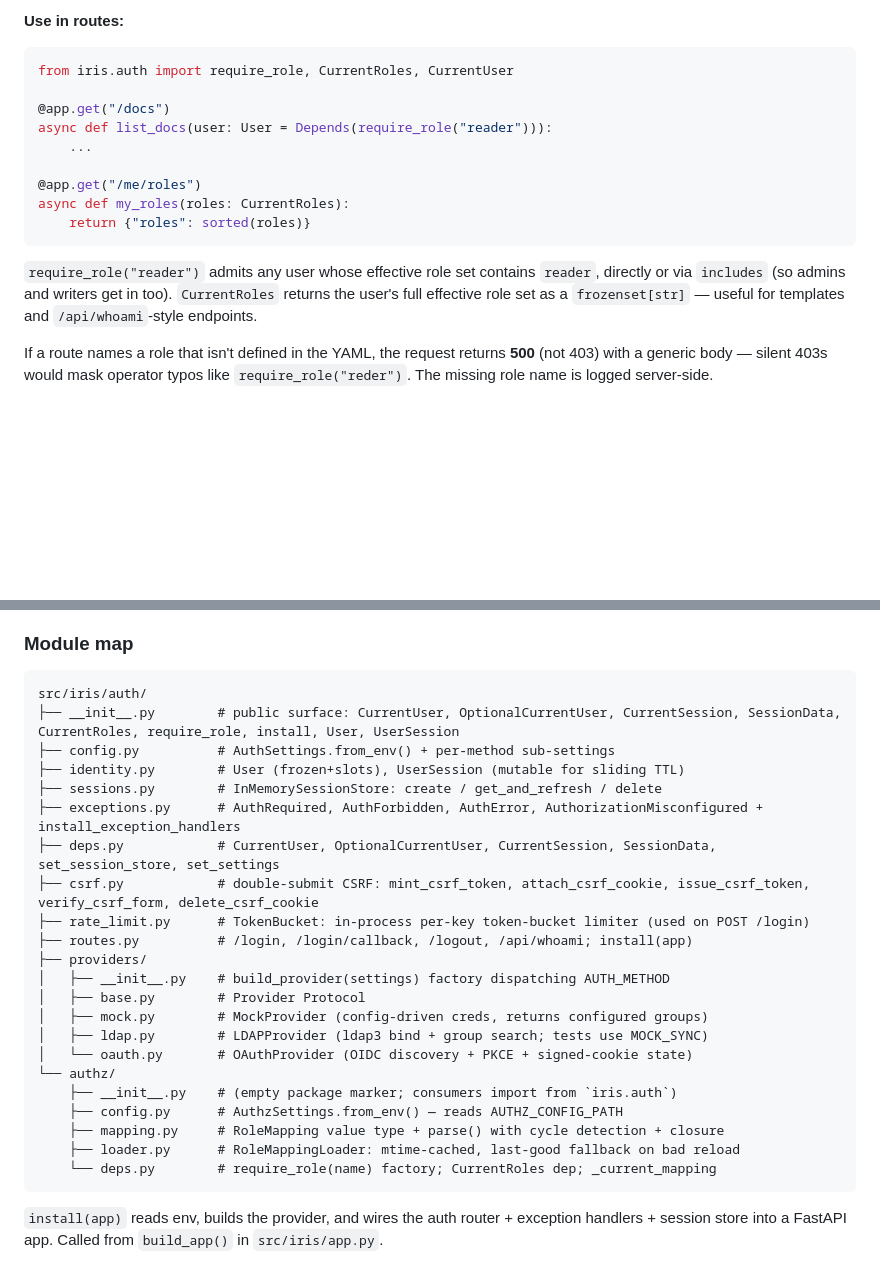
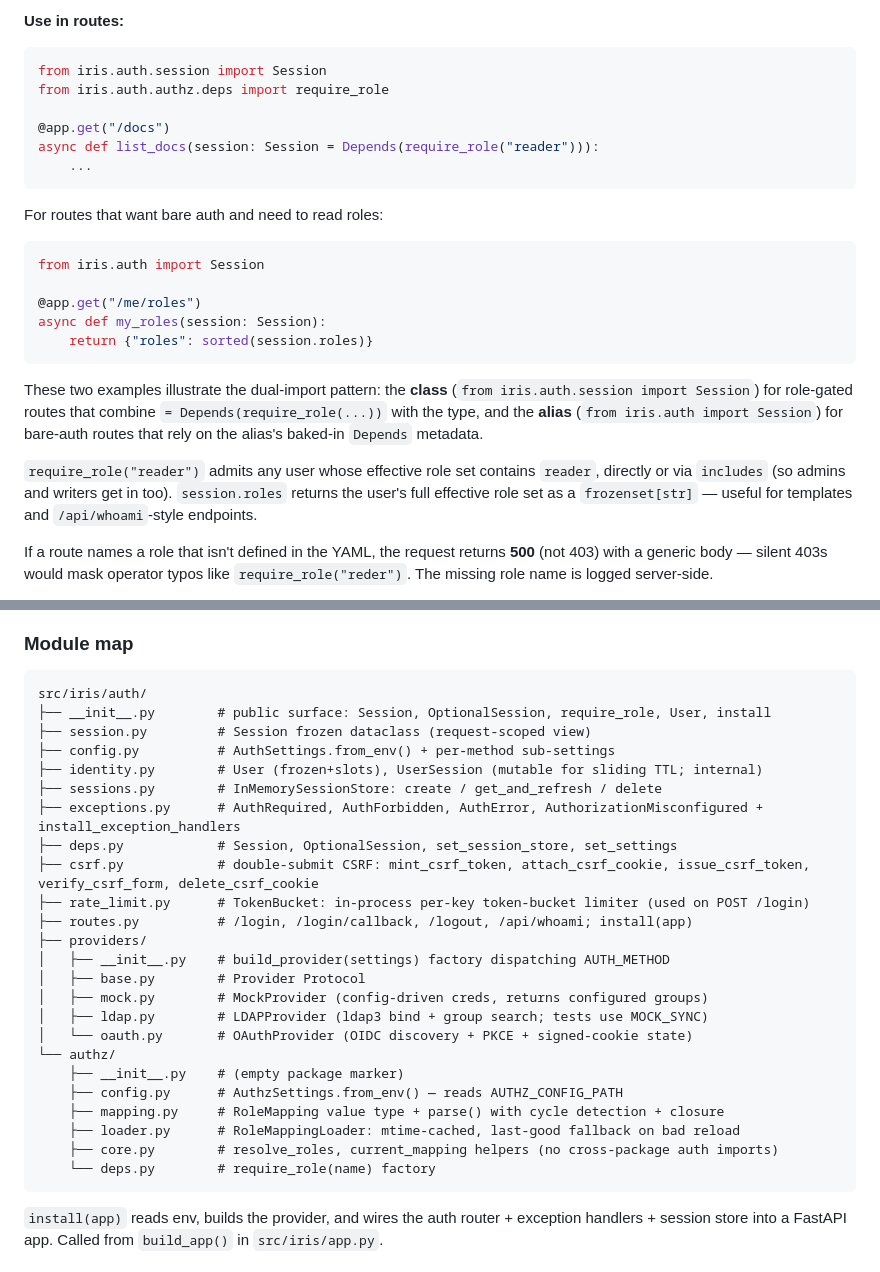
Before and after one commit to adsalais/iris, a Markdown page: CLAUDE.md, 2 parts joined by grey strips. Rendered like a GitHub page; blank space fills up the shorter version.

````diff
--- a/CLAUDE.md
+++ b/CLAUDE.md
@@ -164,18 +181,27 @@ Validation rules (enforced at load, fail-loud with line numbers):
 **Use in routes:**
 
 ```python
-from iris.auth import require_role, CurrentRoles, CurrentUser
+from iris.auth.session import Session
+from iris.auth.authz.deps import require_role
 
 @app.get("/docs")
-async def list_docs(user: User = Depends(require_role("reader"))):
+async def list_docs(session: Session = Depends(require_role("reader"))):
     ...
+```
+
+For routes that want bare auth and need to read roles:
+
+```python
+from iris.auth import Session
 
 @app.get("/me/roles")
-async def my_roles(roles: CurrentRoles):
-    return {"roles": sorted(roles)}
+async def my_roles(session: Session):
+    return {"roles": sorted(session.roles)}
 ```
 
-`require_role("reader")` admits any user whose effective role set contains `reader`, directly or via `includes` (so admins and writers get in too). `CurrentRoles` returns the user's full effective role set as a `frozenset[str]` — useful for templates and `/api/whoami`-style endpoints.
+These two examples illustrate the dual-import pattern: the **class** (`from iris.auth.session import Session`) for role-gated routes that combine `= Depends(require_role(...))` with the type, and the **alias** (`from iris.auth import Session`) for bare-auth routes that rely on the alias's baked-in `Depends` metadata.
+
+`require_role("reader")` admits any user whose effective role set contains `reader`, directly or via `includes` (so admins and writers get in too). `session.roles` returns the user's full effective role set as a `frozenset[str]` — useful for templates and `/api/whoami`-style endpoints.
 
 If a route names a role that isn't defined in the YAML, the request returns **500** (not 403) with a generic body — silent 403s would mask operator typos like `require_role("reder")`. The missing role name is logged server-side.
 
@@ -230,12 +256,13 @@ MOCK_DISPLAY_NAME=Alice
 
 ```
 src/iris/auth/
-├── __init__.py        # public surface: CurrentUser, OptionalCurrentUser, CurrentSession, SessionData, CurrentRoles, require_role, install, User, UserSession
+├── __init__.py        # public surface: Session, OptionalSession, require_role, User, install
+├── session.py         # Session frozen dataclass (request-scoped view)
 ├── config.py          # AuthSettings.from_env() + per-method sub-settings
-├── identity.py        # User (frozen+slots), UserSession (mutable for sliding TTL)
+├── identity.py        # User (frozen+slots), UserSession (mutable for sliding TTL; internal)
 ├── sessions.py        # InMemorySessionStore: create / get_and_refresh / delete
 ├── exceptions.py      # AuthRequired, AuthForbidden, AuthError, AuthorizationMisconfigured + install_exception_handlers
-├── deps.py            # CurrentUser, OptionalCurrentUser, CurrentSession, SessionData, set_session_store, set_settings
+├── deps.py            # Session, OptionalSession, set_session_store, set_settings
 ├── csrf.py            # double-submit CSRF: mint_csrf_token, attach_csrf_cookie, issue_csrf_token, verify_csrf_form, delete_csrf_cookie
 ├── rate_limit.py      # TokenBucket: in-process per-key token-bucket limiter (used on POST /login)
 ├── routes.py          # /login, /login/callback, /logout, /api/whoami; install(app)
@@ -246,11 +273,12 @@ src/iris/auth/
 │   ├── ldap.py        # LDAPProvider (ldap3 bind + group search; tests use MOCK_SYNC)
 │   └── oauth.py       # OAuthProvider (OIDC discovery + PKCE + signed-cookie state)
 └── authz/
-    ├── __init__.py    # (empty package marker; consumers import from `iris.auth`)
+    ├── __init__.py    # (empty package marker)
     ├── config.py      # AuthzSettings.from_env() — reads AUTHZ_CONFIG_PATH
     ├── mapping.py     # RoleMapping value type + parse() with cycle detection + closure
     ├── loader.py      # RoleMappingLoader: mtime-cached, last-good fallback on bad reload
-    └── deps.py        # require_role(name) factory; CurrentRoles dep; _current_mapping
+    ├── core.py        # resolve_roles, current_mapping helpers (no cross-package auth imports)
+    └── deps.py        # require_role(name) factory
 ```
 
 `install(app)` reads env, builds the provider, and wires the auth router + exception handlers + session store into a FastAPI app. Called from `build_app()` in `src/iris/app.py`.
````
Also changed, not shown: other parts of CLAUDE.md (+30 -13 lines).
